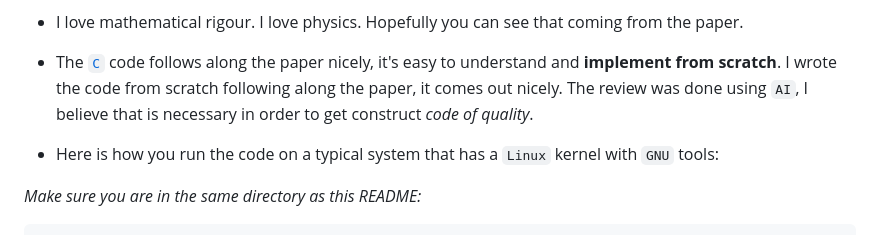
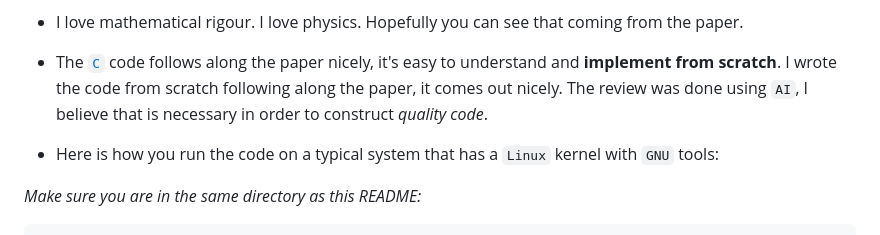
Before and after one commit to M0KApointstoint/Serenity, a Markdown page: learning/README.md, the part around one of its changes. Drawn GitHub-style.

```diff
--- a/learning/README.md
+++ b/learning/README.md
@@ -32,8 +32,7 @@ from the paper.
 - The [`C`](./simulation/src/orbita.c) code follows along the paper nicely,
 it's easy to understand and **implement from scratch**. I wrote the code from
 scratch following along the paper, it comes out nicely. The review was done
-using `AI`, I believe that is necessary in order to get construct *code of
-quality*.
+using `AI`, I believe that is necessary in order to construct *quality code*.
 
 - Here is how you run the code on a typical system that has a `Linux` kernel
 with `GNU` tools:
```
Also changed, not shown: other parts of learning/README.md (+36 -11 lines).
